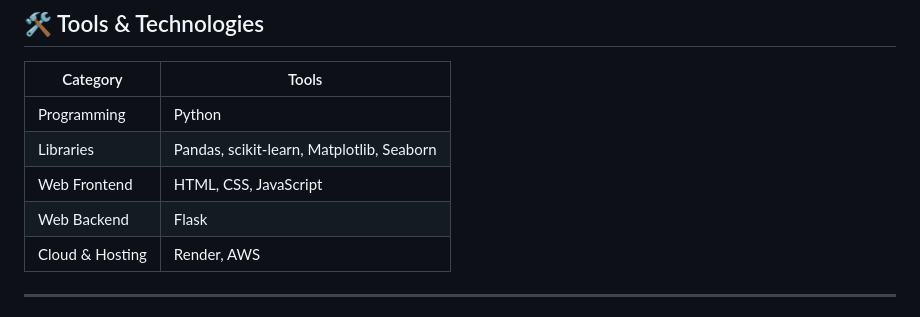
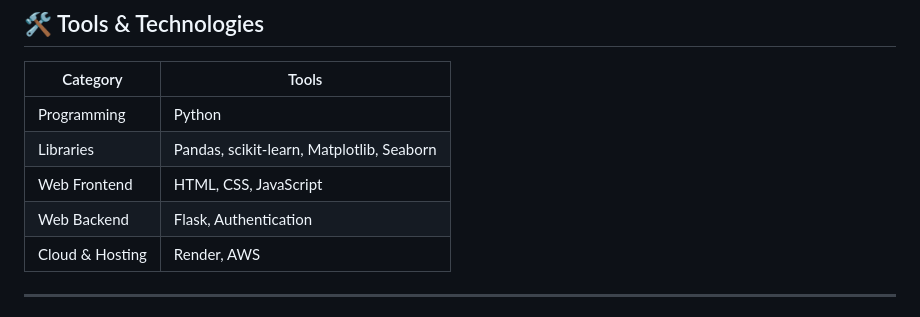
Before and after one commit to Bibek-Kumar-Dalabehera/Demand-Forecasting-Tool, a Markdown page: README.md, the part around the change. GitHub-like rendering.

```diff
--- a/README.md
+++ b/README.md
@@ -41,7 +41,7 @@ Forecasting energy demand inaccurately leads to:
 | Programming     | Python                                     |
 | Libraries       | Pandas, scikit-learn, Matplotlib, Seaborn  |
 | Web Frontend    | HTML, CSS, JavaScript                      |
-| Web Backend     | Flask                                      |
+| Web Backend     | Flask, Authentication                                      |
 | Cloud & Hosting | Render, AWS                                |
 
 ---
```
